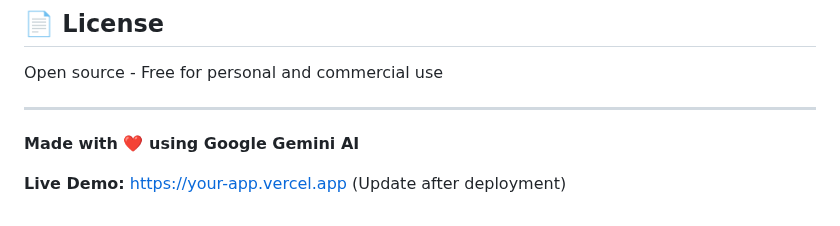
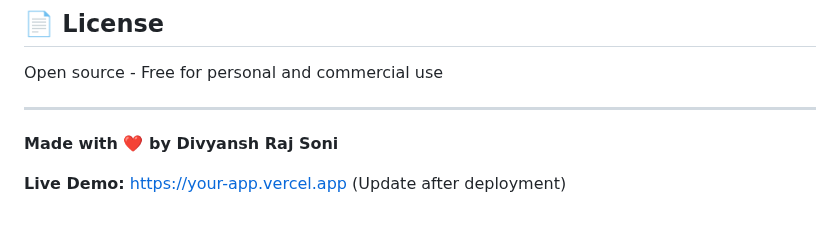
Before and after one commit to DivyanshRajSoni/ProductLens, a Markdown page: README.md, the part around the change. Rendered like a GitHub page.

Commit message:
Update author credit in README.md

```diff
--- a/README.md
+++ b/README.md
@@ -136,6 +136,6 @@ Open source - Free for personal and commercial use
 
 ---
 
-**Made with ❤️ using Google Gemini AI**
+**Made with ❤️ by Divyansh Raj Soni**
 
 **Live Demo:** https://your-app.vercel.app (Update after deployment)
```
